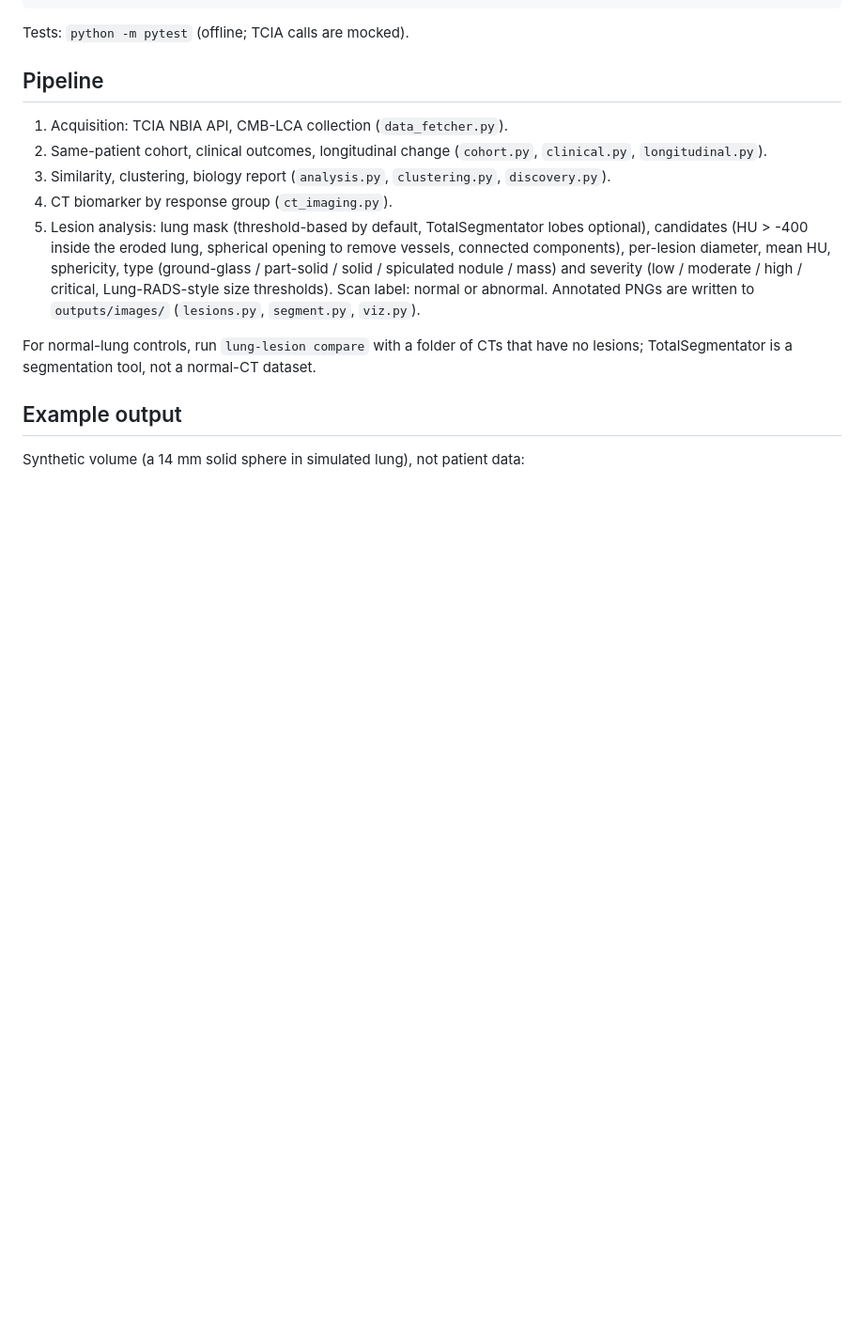
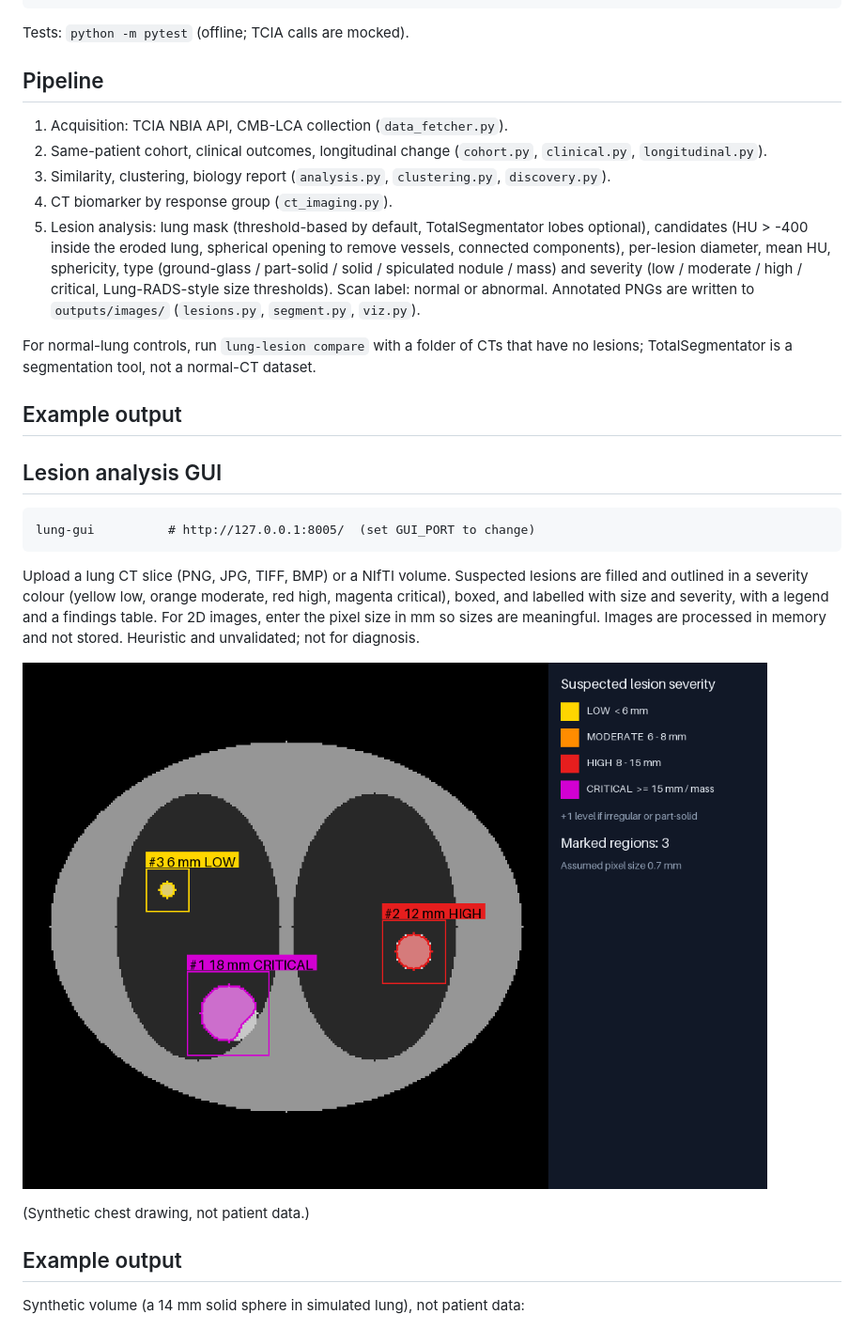
Before and after one commit to mfrendy-maker/Lung-Cancer-Imaging-Analysis, a Markdown page: README.md, the part around the change. Shown at 94% size. GitHub-like rendering; pictures changed too: docs/gui_sample.png (added); blank space fills up the shorter version.

Commit message:
Add lung CT upload GUI with severity-coloured lesion marking, streaming TCIA download

````diff
--- a/README.md
+++ b/README.md
@@ -51,6 +51,23 @@ TotalSegmentator is a segmentation tool, not a normal-CT dataset.
 
 ## Example output
 
+## Lesion analysis GUI
+
+```
+lung-gui          # http://127.0.0.1:8005/  (set GUI_PORT to change)
+```
+
+Upload a lung CT slice (PNG, JPG, TIFF, BMP) or a NIfTI volume. Suspected lesions are filled and outlined
+in a severity colour (yellow low, orange moderate, red high, magenta critical), boxed, and labelled with
+size and severity, with a legend and a findings table. For 2D images, enter the pixel size in mm so sizes
+are meaningful. Images are processed in memory and not stored. Heuristic and unvalidated; not for diagnosis.
+
+![GUI output](docs/gui_sample.png)
+
+(Synthetic chest drawing, not patient data.)
+
+## Example output
+
 Synthetic volume (a 14 mm solid sphere in simulated lung), not patient data:
 
 ![Sample lesion overlay](docs/sample_overlay.png)
````
Also changed, not shown: 5 other files.
